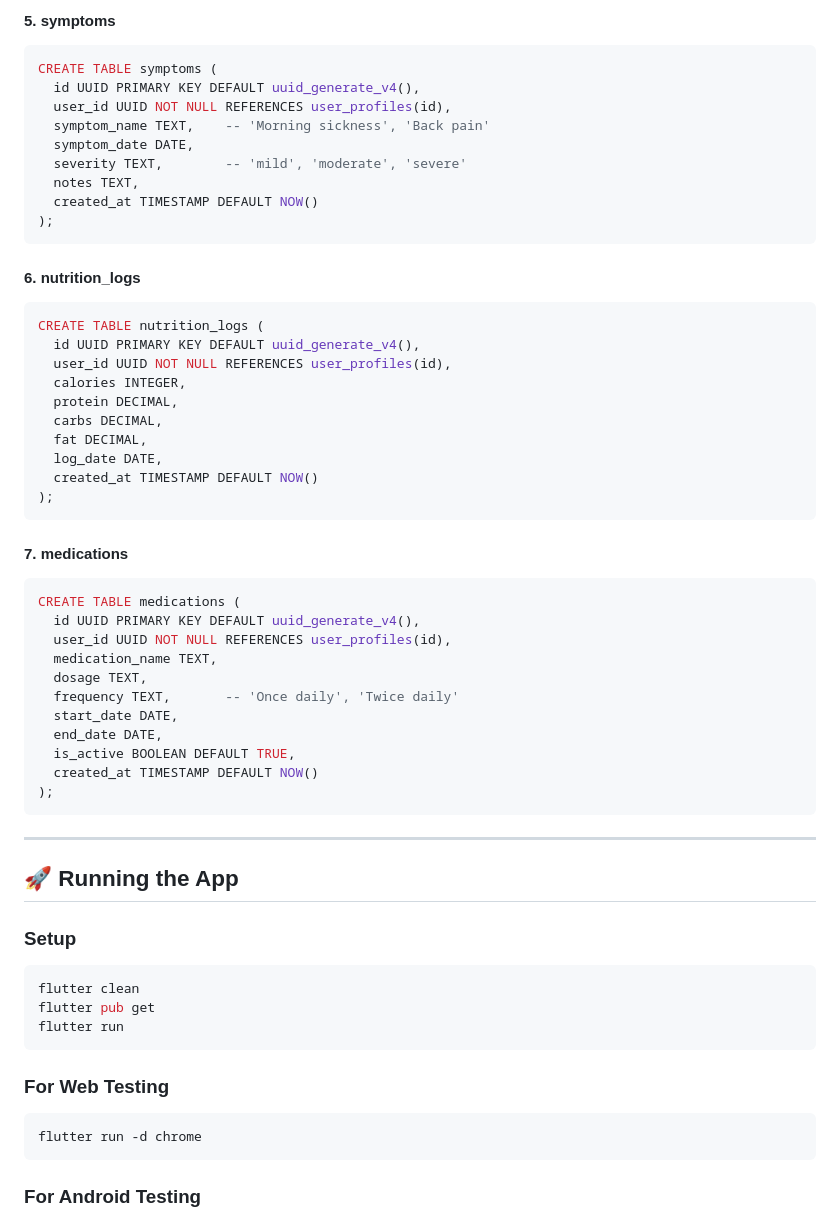
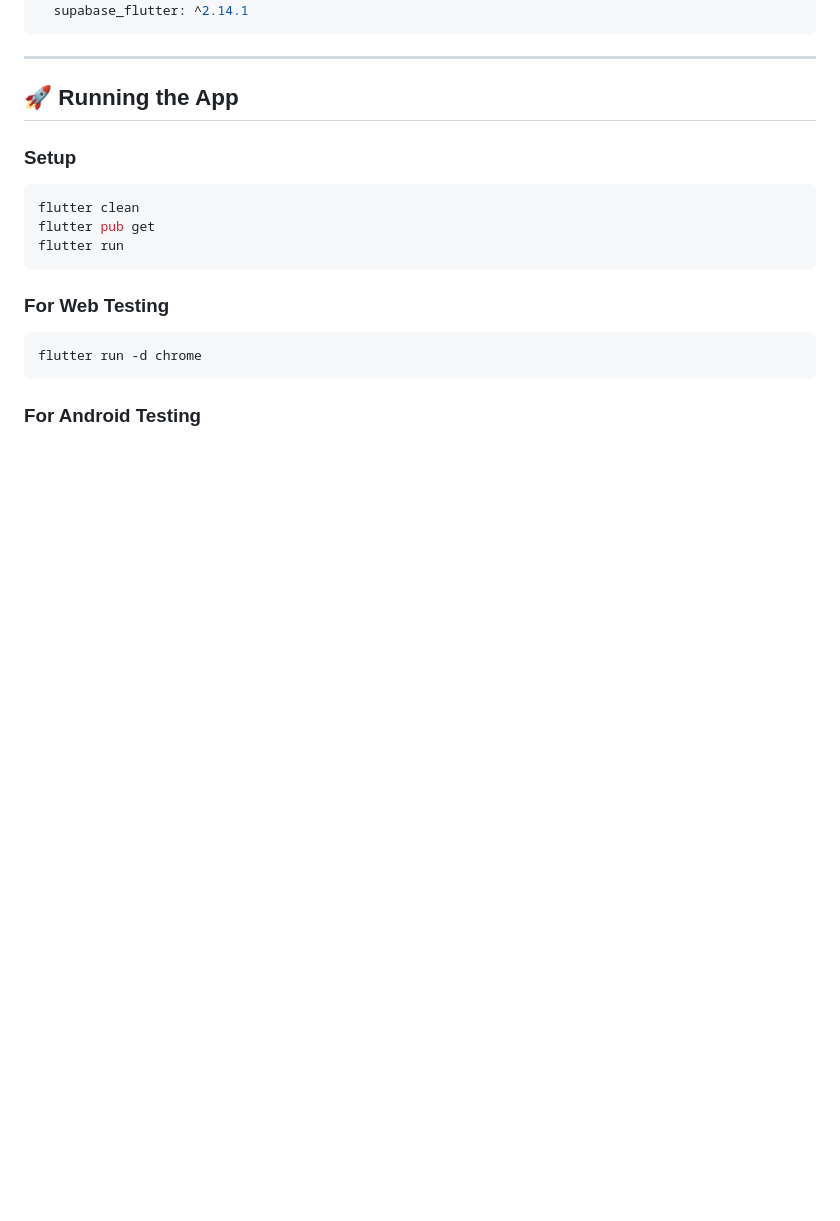
Before and after one commit to yanayusman/MumCare-FYP-Project, a Markdown page: README.md, the part around one of its changes. GitHub-like rendering; blank space fills up the shorter version.

````diff
--- a/README.md
+++ b/README.md
@@ -329,43 +186,4 @@ CREATE TABLE health_records (
-#### 5. **symptoms**
-```sql
-CREATE TABLE symptoms (
-  id UUID PRIMARY KEY DEFAULT uuid_generate_v4(),
-  user_id UUID NOT NULL REFERENCES user_profiles(id),
-  symptom_name TEXT,    -- 'Morning sickness', 'Back pain'
-  symptom_date DATE,
-  severity TEXT,        -- 'mild', 'moderate', 'severe'
-  notes TEXT,
-  created_at TIMESTAMP DEFAULT NOW()
-);
-```
-
-#### 6. **nutrition_logs**
-```sql
-CREATE TABLE nutrition_logs (
-  id UUID PRIMARY KEY DEFAULT uuid_generate_v4(),
-  user_id UUID NOT NULL REFERENCES user_profiles(id),
-  calories INTEGER,
-  protein DECIMAL,
-  carbs DECIMAL,
-  fat DECIMAL,
-  log_date DATE,
-  created_at TIMESTAMP DEFAULT NOW()
-);
-```
-
-#### 7. **medications**
-```sql
-CREATE TABLE medications (
-  id UUID PRIMARY KEY DEFAULT uuid_generate_v4(),
-  user_id UUID NOT NULL REFERENCES user_profiles(id),
-  medication_name TEXT,
-  dosage TEXT,
-  frequency TEXT,       -- 'Once daily', 'Twice daily'
-  start_date DATE,
-  end_date DATE,
-  is_active BOOLEAN DEFAULT TRUE,
-  created_at TIMESTAMP DEFAULT NOW()
-);
+  supabase_flutter: ^2.14.1
 ```
 
 ---
````
Also changed, not shown: other parts of README.md (+2 -146 lines).
